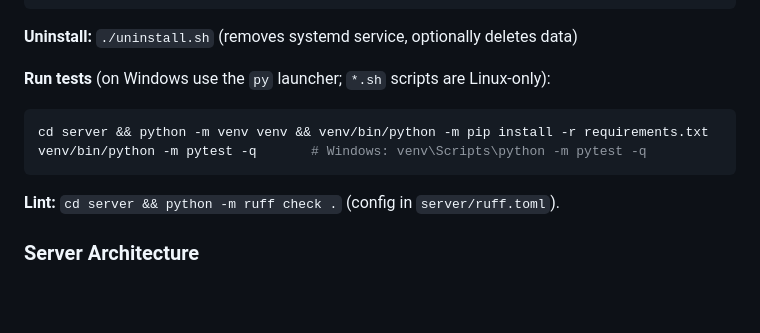
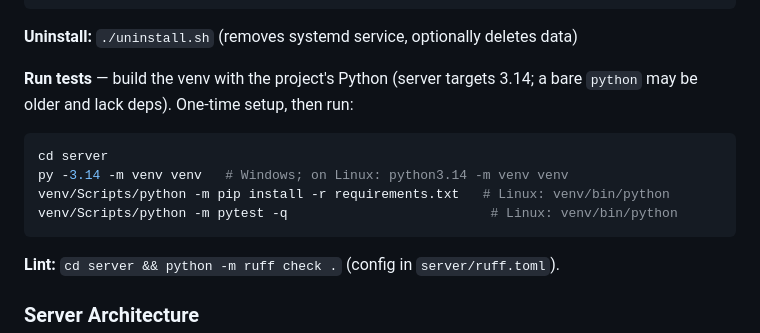
Before and after one commit to lukesmithuk/esp32-simple-picture-frame, a Markdown page: CLAUDE.md, the part around the change. Drawn GitHub-style; blank space fills up the shorter version.

Commit message:
docs: clarify test venv setup with project Python in CLAUDE.md
Co-Authored-By: Claude Opus 4.8 <noreply@anthropic.com>

````diff
--- a/CLAUDE.md
+++ b/CLAUDE.md
@@ -93,10 +93,13 @@ PHOTOFRAME_API_KEY=yourkey ./run.sh # start for testing
 ```
 **Uninstall:** `./uninstall.sh` (removes systemd service, optionally deletes data)
 
-**Run tests** (on Windows use the `py` launcher; `*.sh` scripts are Linux-only):
+**Run tests** — build the venv with the project's Python (server targets 3.14;
+a bare `python` may be older and lack deps). One-time setup, then run:
 ```bash
-cd server && python -m venv venv && venv/bin/python -m pip install -r requirements.txt
-venv/bin/python -m pytest -q       # Windows: venv\Scripts\python -m pytest -q
+cd server
+py -3.14 -m venv venv   # Windows; on Linux: python3.14 -m venv venv
+venv/Scripts/python -m pip install -r requirements.txt   # Linux: venv/bin/python
+venv/Scripts/python -m pytest -q                          # Linux: venv/bin/python
 ```
 
 **Lint:** `cd server && python -m ruff check .` (config in `server/ruff.toml`).
````
